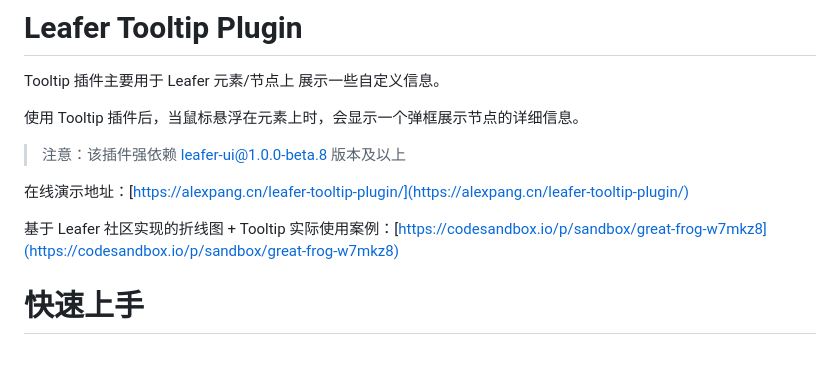
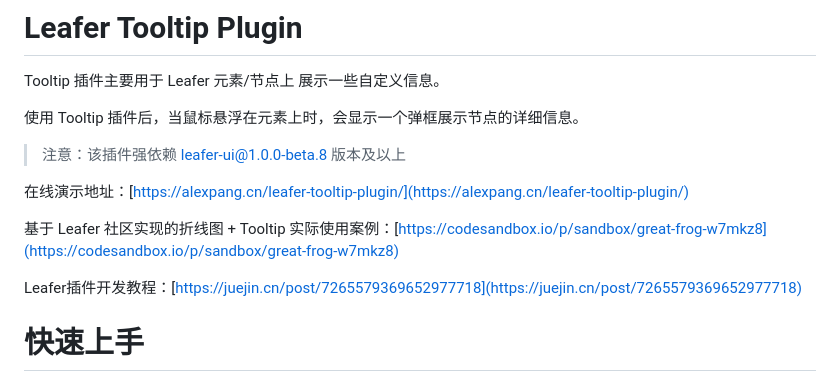
Before and after one commit to Alessandro-Pang/leafer-tooltip-plugin, a Markdown page: README.md, the part around the change printed below. Drawn GitHub-style; blank space fills up the shorter version.

```diff
--- a/README.md
+++ b/README.md
@@ -18,6 +18,8 @@ Tooltip 插件主要用于 Leafer 元素/节点上 展示一些自定义信息
 在线演示地址：[https://alexpang.cn/leafer-tooltip-plugin/](https://alexpang.cn/leafer-tooltip-plugin/)
 
 基于 Leafer 社区实现的折线图 + Tooltip 实际使用案例：[https://codesandbox.io/p/sandbox/great-frog-w7mkz8](https://codesandbox.io/p/sandbox/great-frog-w7mkz8)
+
+Leafer插件开发教程：[https://juejin.cn/post/7265579369652977718](https://juejin.cn/post/7265579369652977718)
 
 # 快速上手
 
```
Also changed, not shown: other parts of README.md (+1 -1 lines).
